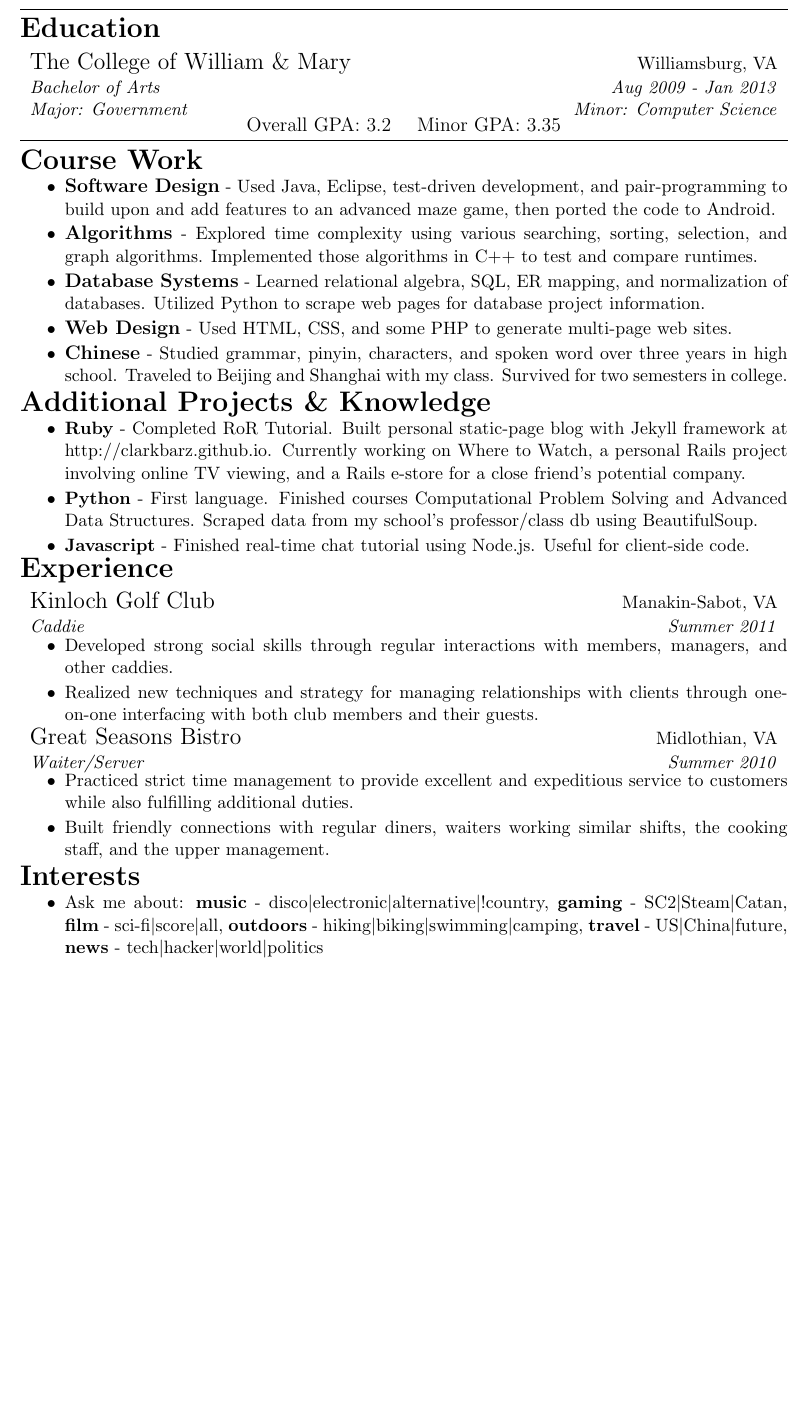
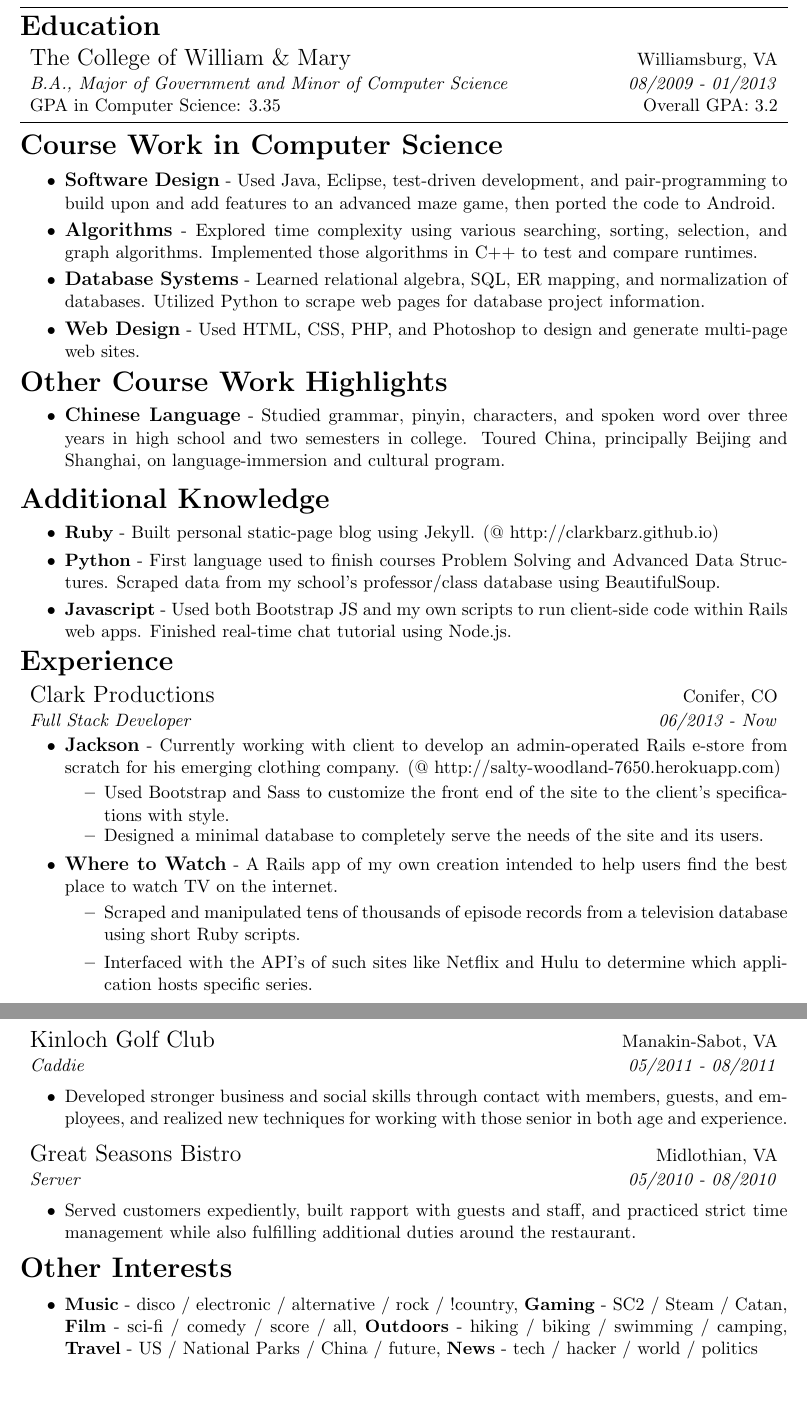
Before and after one commit to clarkbarz/resume, a LaTeX CV (resume.tex): part of the page before the commit and two parts of pages 1 and 2 of 2 after it, the two joined at a grey line, cut so that both start at the same text, the shorter picture padded with empty space. Compiled offline with pdfLaTeX.

Commit message:
serious overhaul

```diff
--- a/resume.tex
+++ b/resume.tex
@@ -40,53 +39,37 @@
 %To obtain a position at a web development company that specializes in functional and dynamic web programming in order to further my understanding of and skills for utilizing frameworks, managing databases, practicing user-friendly design, and working in a team-driven environment.
 %\end{center}
 
+\vspace{-0.5em}
 \hrule
 \vspace{0.5em}
 
 %Education
-\begin{LARGE}
-	\bf Education
-\end{LARGE}
+\begin{LARGE}\bf{Education}\end{LARGE} \begin{Large}
 
-\vspace{0.5em}
+\end{Large}
+
+\vspace{0.4em}
 
 \headerrow
 	{\begin{Large}The College of William \& Mary\end{Large}}
 	{Williamsburg, VA}
 \headerrow
-	{\textit{Bachelor of Arts}}
-	{\textit{Aug 2009 - Jan 2013}}
+	{\textit{B.A., Major of Government and Minor of Computer Science}}
+	{\textit{08/2009 - 01/2013}}
 \headerrow
-	{\textit{Major: Government}}
-	{\textit{Minor: Computer Science}}
+	{GPA in Computer Science: 3.35}
+	{Overall GPA: 3.2}
 
-\vspace{-0.9em}
-
-\begin{center}
-	\begin{tabular}{lr}
-		\begin{large} Overall GPA: 3.2 \end{large} & \begin{large}Minor GPA: 3.35 \end{large} \\
-	\end{tabular}
-\end{center}
-
-
-%Relevant Coursework
-%\begin{center}
-%	\begin{tabular}{lcr}
-%		& \begin{Large} \bf Relevant Coursework \end{Large} & \\
-%		Data Structures & Algorithms & Database Systems \\
-%		Web Design & Software Development & Discrete Structures \\
-%	\end{tabular}
-%\end{center}
-\vspace{-0.5em}
+\vspace{0.2em}
 \hrule
-\vspace{0.5em}
+\vspace{0.7em}
 
 %Relevant Course Work
 \begin{LARGE}
-	\bf Course Work
+	\bf Course Work in Computer Science
 \end{LARGE}
 
-\vspace{-0.5em}
+\vspace{-0.4em}
 
 \begin{itemize}
 	\item \begin{large}\begin{bf}Software Design\end{bf}\end{large} - Used Java, Eclipse, test-driven development, and pair-programming to build upon and add features to an advanced maze game, then ported the code to Android.
@@ -95,26 +78,34 @@
 	\vspace{-0.5em}
 	\item \begin{large}\begin{bf}Database Systems\end{bf}\end{large} - Learned relational algebra, SQL, ER mapping, and normalization of databases. Utilized Python to scrape web pages for database project information.
 	\vspace{-0.5em}
-	\item \begin{large}\begin{bf}Web Design\end{bf}\end{large} - Used HTML, CSS, and some PHP to generate multi-page web sites.
-	\vspace{-0.5em}
-	\item \begin{large}\begin{bf}Chinese\end{bf}\end{large} - Studied grammar, pinyin, characters, and spoken word over three years in high school. Traveled to Beijing and Shanghai with my class. Survived for two semesters in college.
+	\item \begin{large}\begin{bf}Web Design\end{bf}\end{large} - Used HTML, CSS, PHP, and Photoshop to design and generate multi-page web sites.
 \end{itemize}
 
 \vspace{-0.3em}
 
-%Languages & Frameworks
 \begin{LARGE}
-	\bf Additional Projects \& Knowledge
+	\bf Other Course Work Highlights
 \end{LARGE}
 
 \vspace{-0.5em}
 
 \begin{itemize}
-	\item \begin{bf}Ruby\end{bf} - Completed RoR Tutorial. Built personal static-page blog with Jekyll framework at http://clarkbarz.github.io. Currently working on Where to Watch, a personal Rails project involving online TV viewing, and a Rails e-store for a close friend's potential company.
+	\item \begin{large}\begin{bf}Chinese Language\end{bf}\end{large} - Studied grammar, pinyin, characters, and spoken word over three years in high school and two semesters in college. Toured China, principally Beijing and Shanghai, on language-immersion and cultural program.
+\end{itemize}
+
+%Languages & Frameworks
+\begin{LARGE}
+	\bf Additional Knowledge
+\end{LARGE}
+
+\vspace{-0.5em}
+
+\begin{itemize}
+	\item \begin{bf}Ruby\end{bf} - Built personal static-page blog using Jekyll. (@ http://clarkbarz.github.io)
 	\vspace{-0.5em}
-	\item \begin{bf}Python\end{bf} - First language. Finished courses Computational Problem Solving and Advanced Data Structures. Scraped data from my school's professor/class db using BeautifulSoup.
+	\item \begin{bf}Python\end{bf} - First language used to finish courses Problem Solving and Advanced Data Structures. Scraped data from my school's professor/class database using BeautifulSoup.
 	\vspace{-0.5em}
-	\item \begin{bf}Javascript\end{bf} - Finished real-time chat tutorial using Node.js. Useful for client-side code.
+	\item \begin{bf}Javascript\end{bf} - Used both Bootstrap JS and my own scripts to run client-side code within Rails web apps. Finished real-time chat tutorial using Node.js.
 \end{itemize}
 
 \vspace{-0.5em}
@@ -124,6 +115,34 @@
 \end{LARGE}
 
 \vspace{0.5em}
+\headerrow
+	{\begin{Large}Clark Productions\end{Large}}
+	{Conifer, CO}
+\headerrow
+	{\textit{Full Stack Developer}}
+	{\textit{06/2013 - Now}}
+
+\vspace{-0.8em}
+\begin{itemize}
+	\item \begin{large}\begin{bf}Jackson\end{bf}\end{large} - Currently working with client to develop an admin-operated Rails e-store from scratch for his emerging clothing company. (@ http://salty-woodland-7650.herokuapp.com)
+	\vspace{-0.6em}
+	\begin{itemize}
+		\item Used Bootstrap and Sass to customize the front end of the site to the client's specifications with style.
+		\vspace{-0.4em}
+		\item Designed a minimal database to completely serve the needs of the site and its users.
+	\end{itemize}
+	\vspace{-0.8em}
+	\item \begin{large}\begin{bf}Where to Watch\end{bf}\end{large} - A Rails app of my own creation intended to help users find the best place to watch TV on the internet.
+	\vspace{-0.6em}
+	\begin{itemize}
+		\item Scraped and manipulated tens of thousands of episode records from a television database using short Ruby scripts.
+		\item Interfaced with the API's of such sites like Netflix and Hulu to determine which application hosts specific series.
+	\end{itemize}
+	\vspace{-0.8em}
+
+\end{itemize}
+
+\vspace{0.5em}
 
 %Kinloch
 \headerrow
@@ -131,43 +150,39 @@
 	{Manakin-Sabot, VA}
 \headerrow
 	{\textit{Caddie}}
-	{\textit{Summer 2011}}
+	{\textit{05/2011 - 08/2011}}
 
-\vspace{-0.8em}
+\vspace{-0.6em}
 \begin{itemize}
-	\item Developed strong social skills through regular interactions with members, managers, and other caddies.
-	\vspace{-0.5em}
-	\item Realized new techniques and strategy for managing relationships with clients through one-on-one interfacing with both club members and their guests.
+	\item Developed stronger business and social skills through contact with members, guests, and employees, and realized new techniques for working with those senior in both age and experience.
 \end{itemize}
 
-\vspace{-0.5em}
+\vspace{-0.3em}
 
 %Great Seasons
 \headerrow
 	{\begin{Large}Great Seasons Bistro\end{Large}}
 	{Midlothian, VA}
 \headerrow
-	{\textit{Waiter/Server}}
-	{\textit{Summer 2010}}
+	{\textit{Server}}
+	{\textit{05/2010 - 08/2010}}
 
-\vspace{-0.8em}
+\vspace{-0.6em}
 \begin{itemize}
-	\item Practiced strict time management to provide excellent and expeditious service to customers while also fulfilling additional duties.
-	\vspace{-0.5em}
-	\item Built friendly connections with regular diners, waiters working similar shifts, the cooking staff, and the upper management.
+	\item Served customers expediently, built rapport with guests and staff, and practiced strict time management while also fulfilling additional duties around the restaurant.
 \end{itemize}
 
 \vspace{-0.3em}
 
 %Relevant o
 \begin{LARGE}
-	\bf Interests
+	\bf Other Interests
 \end{LARGE}
 
 \vspace{-0.5em}
 
 \begin{itemize}
-	\item Ask me about: \begin{bf}music\end{bf} - disco\textbar electronic\textbar alternative\textbar !country, \begin{bf}gaming\end{bf} - SC2\textbar Steam\textbar Catan, \begin{bf}film\end{bf} - sci-fi\textbar score\textbar all, \begin{bf}outdoors\end{bf} - hiking\textbar biking\textbar swimming\textbar camping, \begin{bf}travel\end{bf} - US\textbar China\textbar future, \begin{bf}news\end{bf} - tech\textbar hacker\textbar world\textbar politics
+	\item \begin{bf}Music\end{bf} - disco / electronic / alternative / rock / !country, \begin{bf}Gaming\end{bf} - SC2 / Steam / Catan, \begin{bf}Film\end{bf} - sci-fi / comedy / score / all, \begin{bf}Outdoors\end{bf} - hiking / biking / swimming / camping, \begin{bf}Travel\end{bf} - US / National Parks / China / future, \begin{bf}News\end{bf} - tech / hacker / world / politics
 \end{itemize}
 
 
```
Also changed, not shown: resume.pdf, resume.tex (5 more changed lines).
